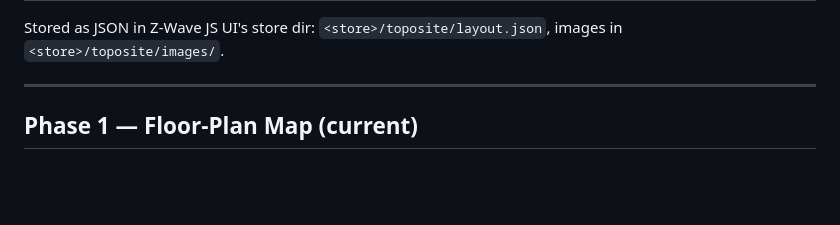
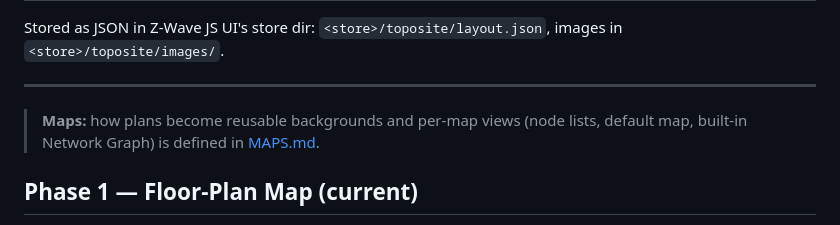
Before and after one commit to Nutball-Labs/TopoSite, a Markdown page: ROADMAP.md, the part around the change. GitHub-like rendering; blank space fills up the shorter version.

```diff
--- a/ROADMAP.md
+++ b/ROADMAP.md
@@ -32,6 +32,9 @@ directions are *derived* from them through per-plan and per-room transforms.
 Stored as JSON in Z-Wave JS UI's store dir: `<store>/toposite/layout.json`, images in `<store>/toposite/images/`.
 
 ---
+
+> **Maps:** how plans become reusable backgrounds and per-map views (node lists, default map,
+> built-in Network Graph) is defined in [MAPS.md](MAPS.md).
 
 ## Phase 1 — Floor-Plan Map (current)
 
```
Also changed, not shown: CLAUDE.md (+1 -0 lines), MAPS.md (added, +171 -0 lines).
